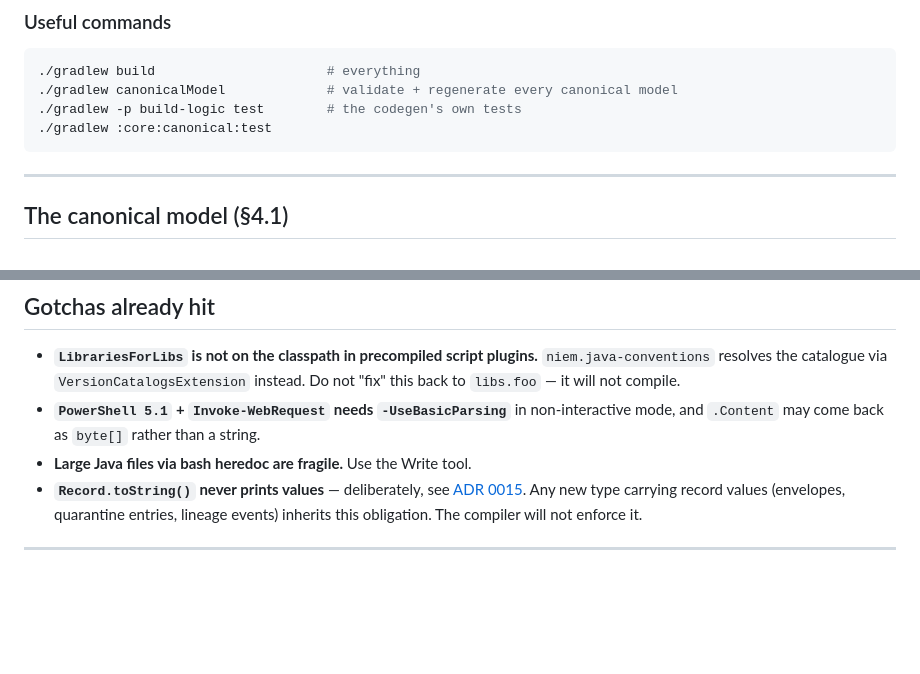
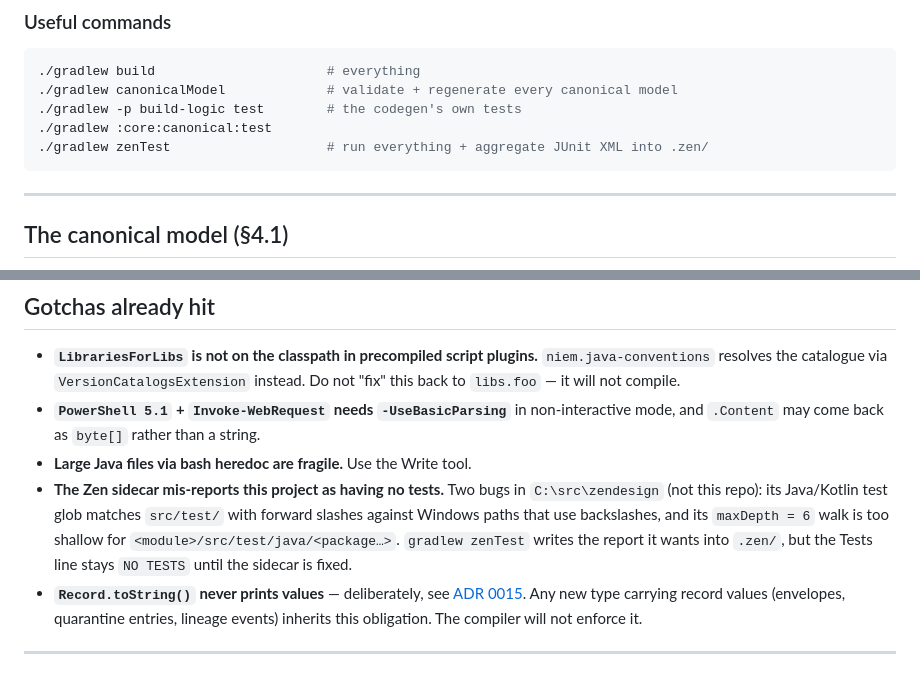
Before and after one commit to nrpllc/niemvault, a Markdown page: CLAUDE.md, 2 parts joined by grey strips. Rendered like a GitHub page; blank space fills up the shorter version.

Commit message:
Keep CLAUDE.md current
Records the observability module as done, the zenTest command, and the two
sidecar bugs that make the Zen Tests line read NO TESTS on this project.

Co-Authored-By: Claude Opus 5 (1M context) <noreply@anthropic.com>
Claude-Session: https://claude.ai/code/session_014R8FofXyknDwocJ4DLDhsy

````diff
--- a/CLAUDE.md
+++ b/CLAUDE.md
@@ -67,6 +67,7 @@ Flink needs on Java 21. Do not add those flags per module; they belong in the pl
 ./gradlew canonicalModel             # validate + regenerate every canonical model
 ./gradlew -p build-logic test        # the codegen's own tests
 ./gradlew :core:canonical:test
+./gradlew zenTest                    # run everything + aggregate JUnit XML into .zen/
 ```
 
 ---
@@ -110,6 +111,11 @@ but we could not cite the exact type, and a guessed provenance is worse than non
 - **`PowerShell 5.1` + `Invoke-WebRequest` needs `-UseBasicParsing`** in non-interactive mode,
   and `.Content` may come back as `byte[]` rather than a string.
 - **Large Java files via bash heredoc are fragile.** Use the Write tool.
+- **The Zen sidecar mis-reports this project as having no tests.** Two bugs in
+  `C:\src\zendesign` (not this repo): its Java/Kotlin test glob matches `src/test/` with
+  forward slashes against Windows paths that use backslashes, and its `maxDepth = 6` walk is
+  too shallow for `<module>/src/test/java/<package…>`. `gradlew zenTest` writes the report it
+  wants into `.zen/`, but the Tests line stays `NO TESTS` until the sidecar is fixed.
 - **`Record.toString()` never prints values** — deliberately, see
   [ADR 0015](docs/decisions/0015-records-redact-values.md). Any new type carrying record values
   (envelopes, quarantine entries, lineage events) inherits this obligation. The compiler will
````
Also changed, not shown: other parts of CLAUDE.md (+1 -1 lines).
